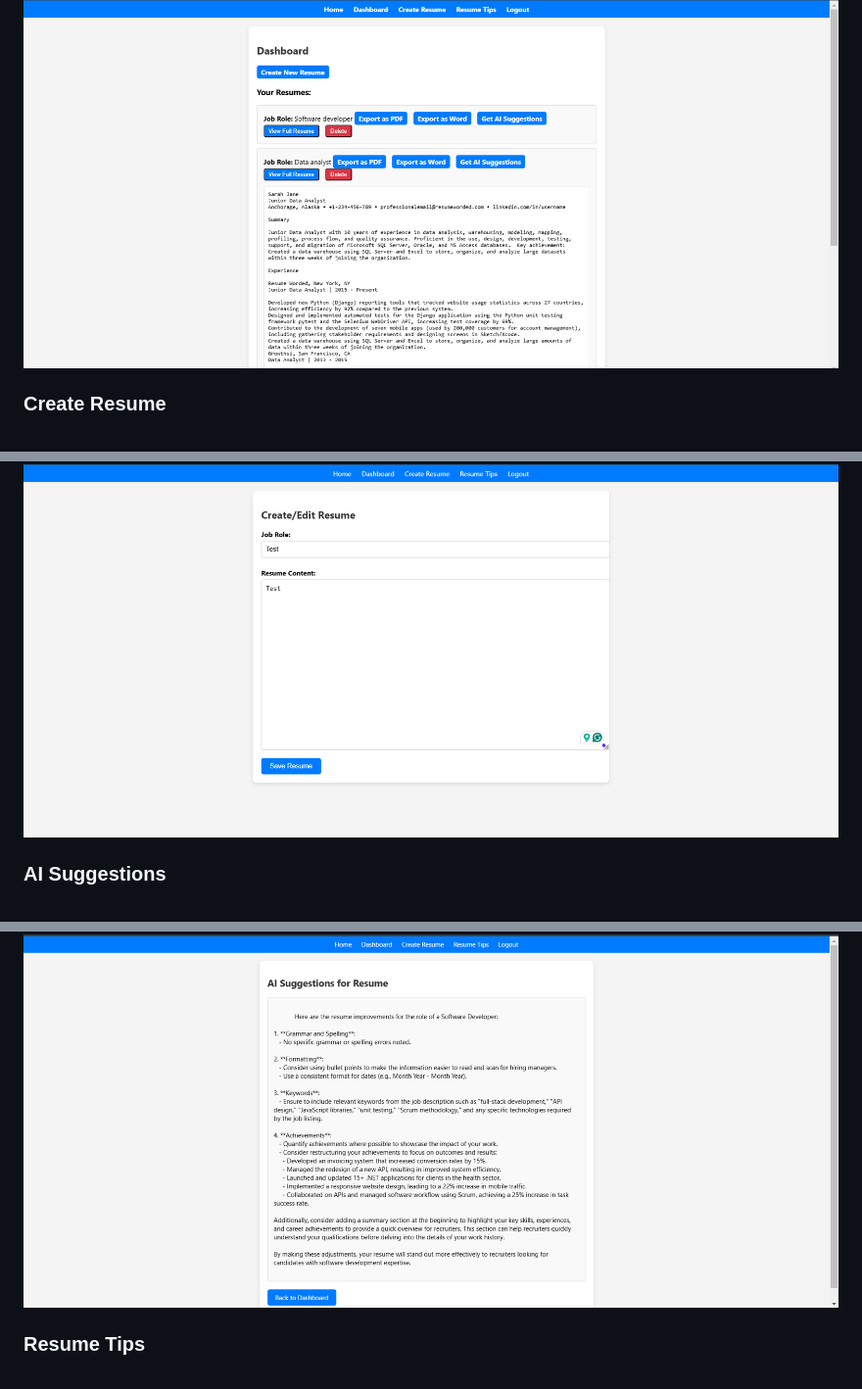
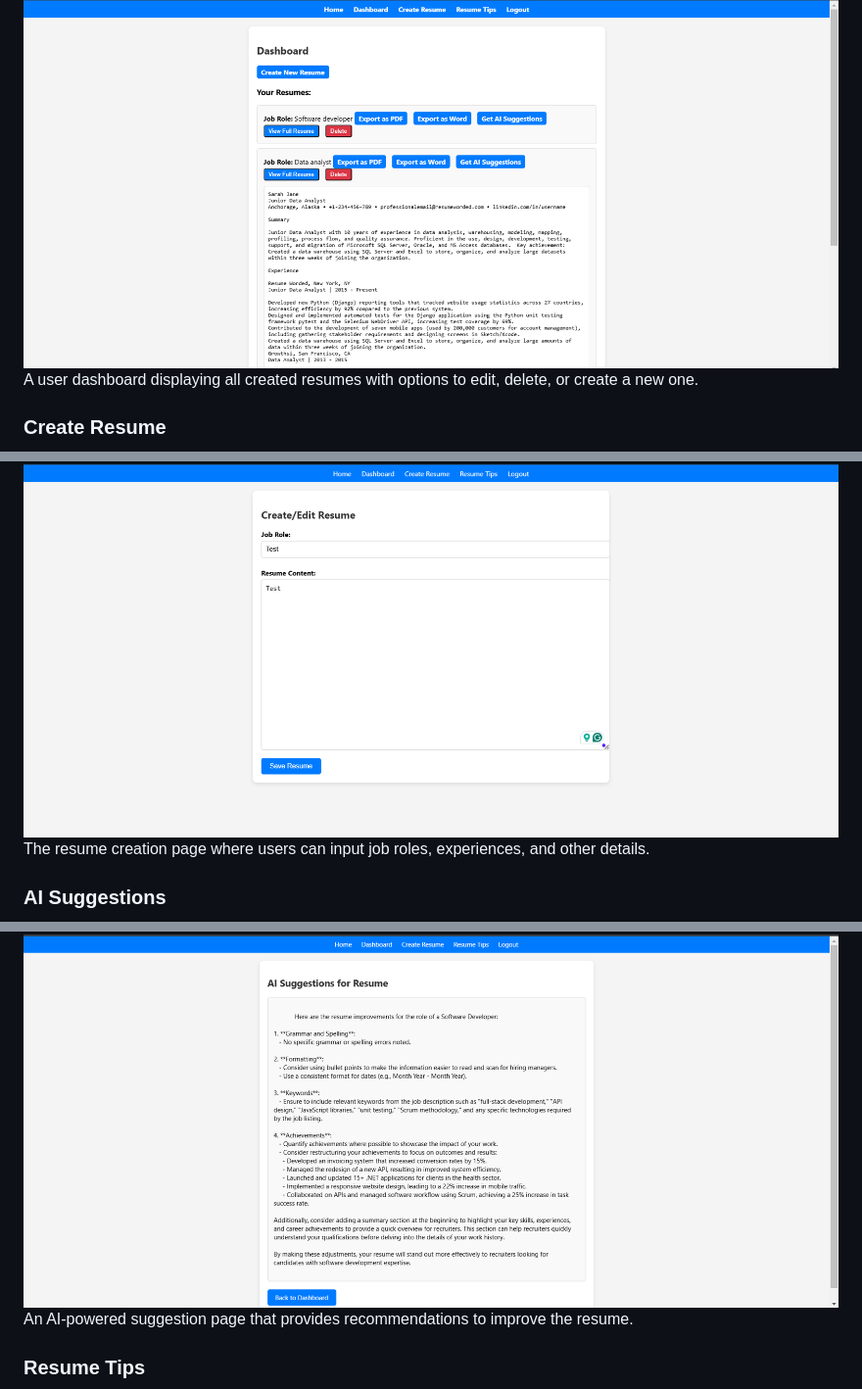
Before and after one commit to Ruhul127/AI-Resume-Builder, a Markdown page: README.md, 3 parts joined by grey strips. Shown: that part at 98% size. Drawn GitHub-style.

```diff
--- a/README.md
+++ b/README.md
@@ -28,12 +31,15 @@ A web application that helps users create, edit, and improve their resumes using
 
 ### Dashboard
 ![Dashboard](AI_Resume_Builder/Assets/ProjectExample4.PNG)
+A user dashboard displaying all created resumes with options to edit, delete, or create a new one.
 
 ### Create Resume
 ![Create Resume](AI_Resume_Builder/Assets/ProjectExample5.PNG)
+The resume creation page where users can input job roles, experiences, and other details.
 
 ### AI Suggestions
 ![AI Suggestions](AI_Resume_Builder/Assets/ProjectExample6.PNG)
+An AI-powered suggestion page that provides recommendations to improve the resume.
 
 ### Resume Tips
 ![Resume Tips](AI_Resume_Builder/Assets/ProjectExample7.PNG)
```
Also changed, not shown: other parts of README.md (+9 -5 lines).
